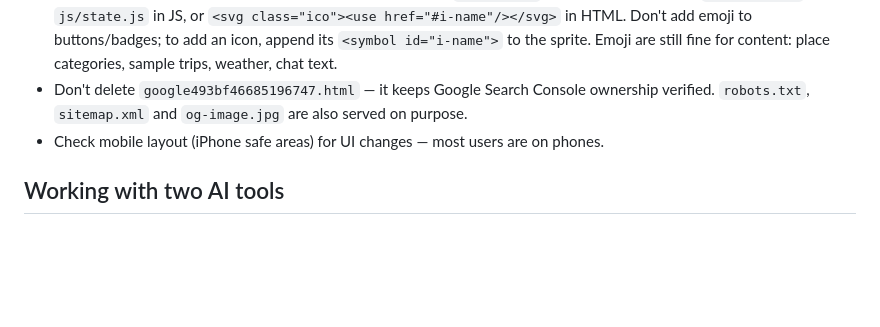
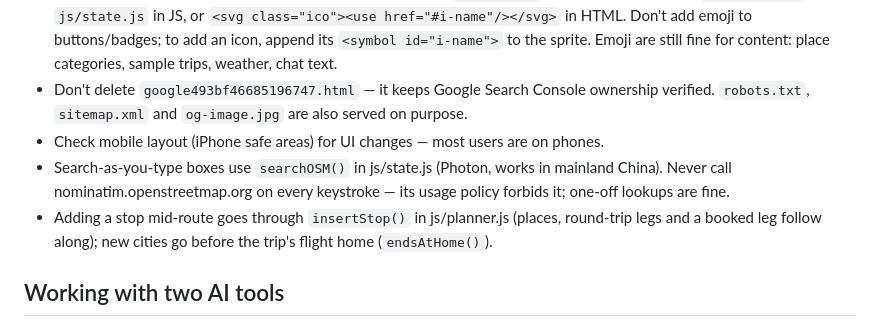
Before and after one commit to jacobgbroussard-code/trippo-site, a Markdown page: AGENTS.md, the part around the change. Rendered like a GitHub page; blank space fills up the shorter version.

Commit message:
AGENTS.md: note searchOSM() for type-ahead and insertStop() for adding stops
Co-Authored-By: Claude Opus 5.5 <noreply@anthropic.com>

```diff
--- a/AGENTS.md
+++ b/AGENTS.md
@@ -98,6 +98,10 @@ needs offline, add it to `STATIC_ASSETS` in `sw.js`.
 - Don't delete `google493bf46685196747.html` — it keeps Google Search Console ownership verified.
   `robots.txt`, `sitemap.xml` and `og-image.jpg` are also served on purpose.
 - Check mobile layout (iPhone safe areas) for UI changes — most users are on phones.
+- Search-as-you-type boxes use `searchOSM()` in js/state.js (Photon, works in mainland China). Never call
+  nominatim.openstreetmap.org on every keystroke — its usage policy forbids it; one-off lookups are fine.
+- Adding a stop mid-route goes through `insertStop()` in js/planner.js (places, round-trip legs and a booked
+  leg follow along); new cities go before the trip's flight home (`endsAtHome()`).
 
 ## Working with two AI tools
 The user switches between Claude Code and Antigravity on this same folder. Git is the handoff:
```
